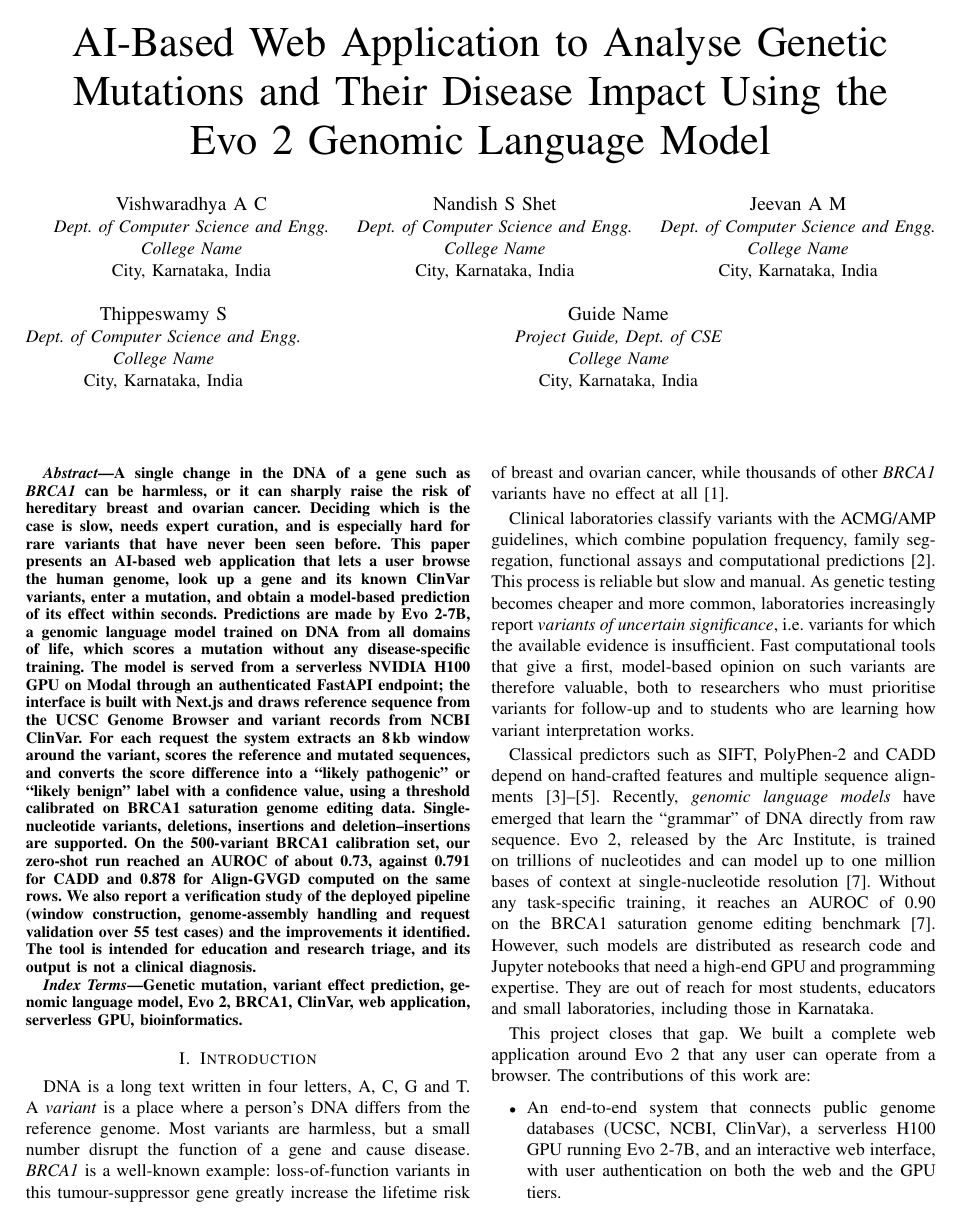
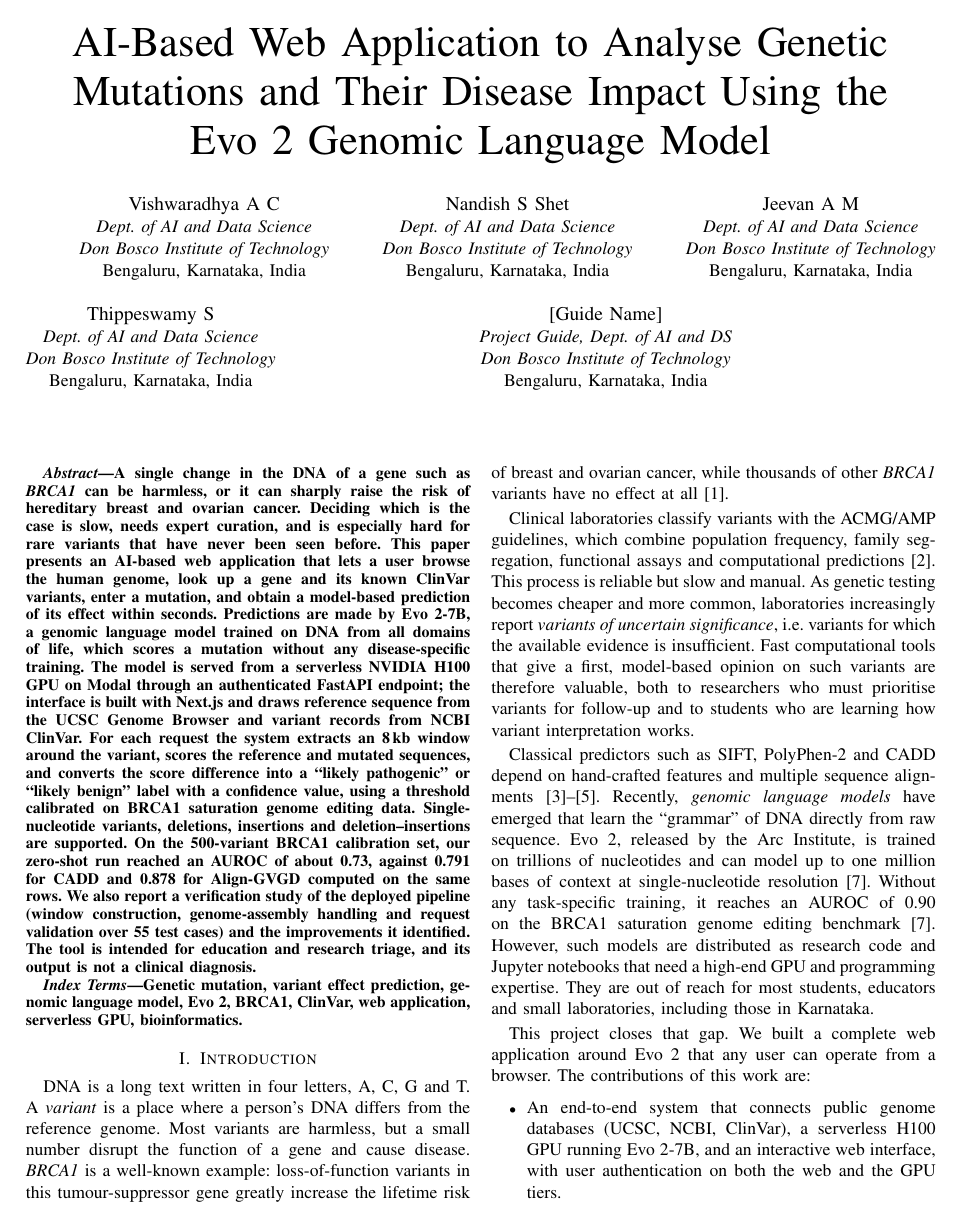
Before and after one commit to itsvishwaradhya/variant-analysis-evo2, a LaTeX paper (paper-kscst.tex): page 1 of 8. Compiled offline with pdfLaTeX.

Commit message:
Align college, department and guide placeholder across paper, KSCST paper and presentation
Use Don Bosco Institute of Technology, Dept. of AI & DS, and mark the guide as
[Guide Name]. Add the missing pgfplots statistics library so the presentation
compiles.

Co-Authored-By: Claude Sonnet 5.5 <noreply@anthropic.com>
Claude-Session: https://claude.ai/code/session_01CequjgGTrwCbt4VYbTqtVs

```diff
--- a/paper-kscst.tex
+++ b/paper-kscst.tex
@@ -54,29 +54,29 @@
 
 \author{
 \IEEEauthorblockN{Vishwaradhya A C}
-\IEEEauthorblockA{\textit{Dept. of Computer Science and Engg.}\\
-\textit{College Name}\\
-City, Karnataka, India}
+\IEEEauthorblockA{\textit{Dept. of AI and Data Science}\\
+\textit{Don Bosco Institute of Technology}\\
+Bengaluru, Karnataka, India}
 \and
 \IEEEauthorblockN{Nandish S Shet}
-\IEEEauthorblockA{\textit{Dept. of Computer Science and Engg.}\\
-\textit{College Name}\\
-City, Karnataka, India}
+\IEEEauthorblockA{\textit{Dept. of AI and Data Science}\\
+\textit{Don Bosco Institute of Technology}\\
+Bengaluru, Karnataka, India}
 \and
 \IEEEauthorblockN{Jeevan A M}
-\IEEEauthorblockA{\textit{Dept. of Computer Science and Engg.}\\
-\textit{College Name}\\
-City, Karnataka, India}
+\IEEEauthorblockA{\textit{Dept. of AI and Data Science}\\
+\textit{Don Bosco Institute of Technology}\\
+Bengaluru, Karnataka, India}
 \and
 \IEEEauthorblockN{Thippeswamy S}
-\IEEEauthorblockA{\textit{Dept. of Computer Science and Engg.}\\
-\textit{College Name}\\
-City, Karnataka, India}
+\IEEEauthorblockA{\textit{Dept. of AI and Data Science}\\
+\textit{Don Bosco Institute of Technology}\\
+Bengaluru, Karnataka, India}
 \and
-\IEEEauthorblockN{Guide Name}
-\IEEEauthorblockA{\textit{Project Guide, Dept. of CSE}\\
-\textit{College Name}\\
-City, Karnataka, India}
+\IEEEauthorblockN{[Guide Name]}
+\IEEEauthorblockA{\textit{Project Guide, Dept. of AI and DS}\\
+\textit{Don Bosco Institute of Technology}\\
+Bengaluru, Karnataka, India}
 }
 
 \maketitle
```
Also changed, not shown: paper-ieee.tex (+11 -11 lines), variant-analysis-ppt.tex (+3 -2 lines), paper-kscst.pdf, paper-kscst.tex (2 more changed lines).
